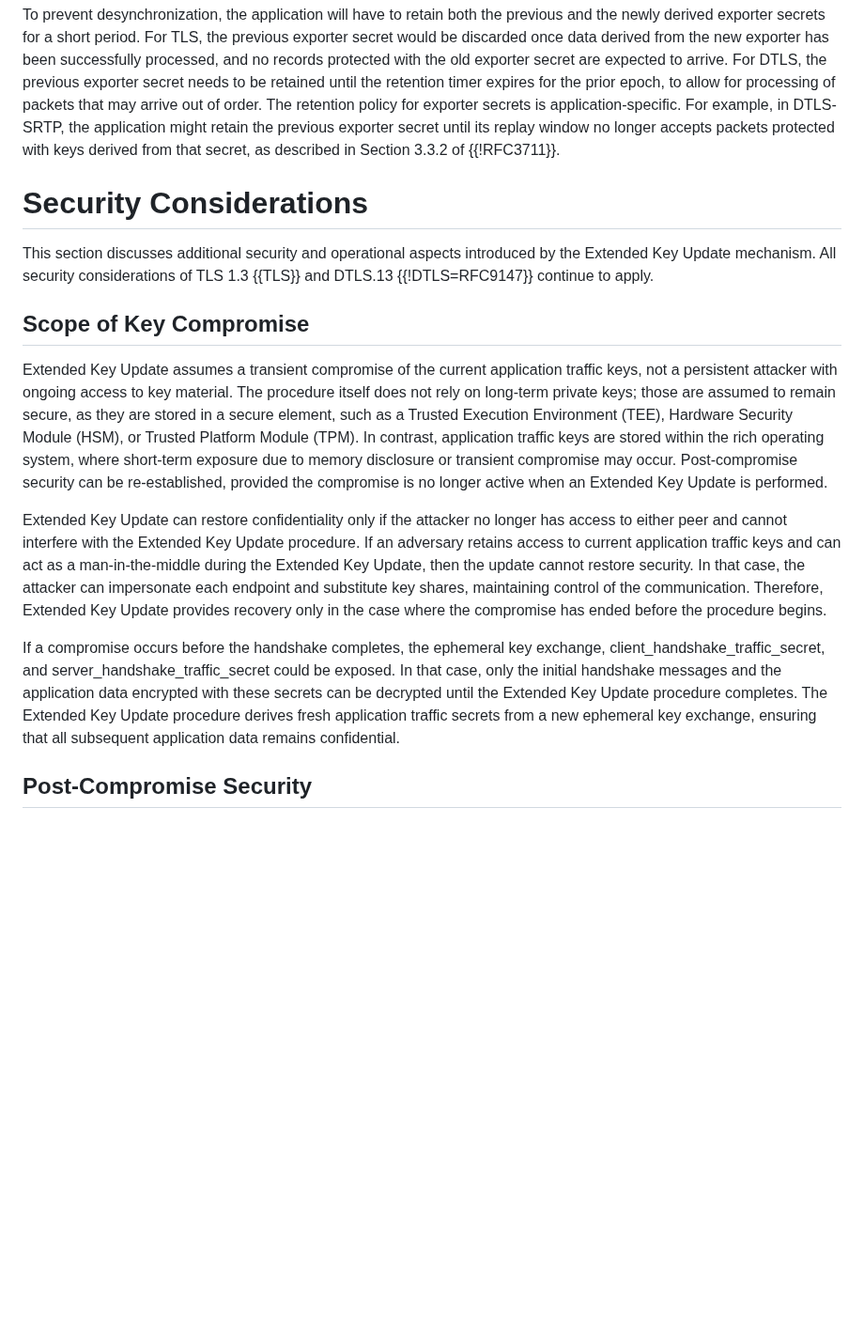
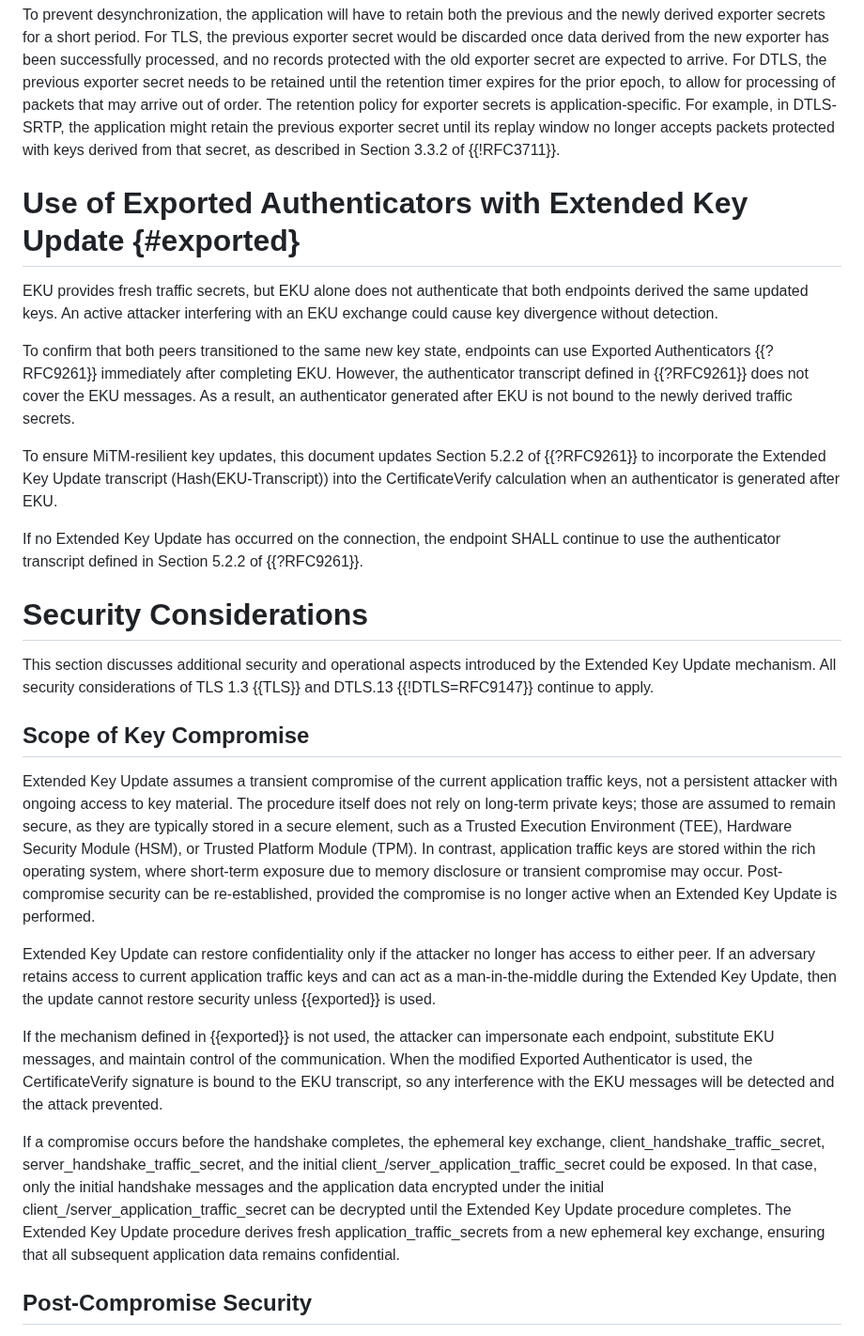
Before and after one commit to tlswg/tls-key-update, a Markdown page: draft-ietf-tls-extended-key-update.md, the part around the change. Shown at 94% size. GitHub-like rendering; blank space fills up the shorter version.

Commit message:
Update to PCS

```diff
--- a/draft-ietf-tls-extended-key-update.md
+++ b/draft-ietf-tls-extended-key-update.md
@@ -805,6 +805,26 @@ the application might retain the previous exporter secret until its
 replay window no longer accepts packets protected with keys derived from that
 secret, as described in Section 3.3.2 of {{!RFC3711}}.
 
+# Use of Exported Authenticators with Extended Key Update {#exported}
+
+EKU provides fresh traffic secrets, but EKU alone does not authenticate
+that both endpoints derived the same updated keys. An active attacker
+interfering with an EKU exchange could cause key divergence without detection.
+
+To confirm that both peers transitioned to the same new key state, endpoints
+can use Exported Authenticators {{?RFC9261}} immediately after completing EKU.
+However, the authenticator transcript defined in {{?RFC9261}} does not cover the
+EKU messages. As a result, an authenticator generated after EKU is not bound to the
+newly derived traffic secrets.
+
+To ensure MiTM-resilient key updates, this document updates Section 5.2.2 of
+{{?RFC9261}} to incorporate the Extended Key Update transcript (Hash(EKU-Transcript))
+into the CertificateVerify calculation when an authenticator is generated after EKU.
+
+If no Extended Key Update has occurred on the connection, the endpoint
+SHALL continue to use the authenticator transcript defined in
+Section 5.2.2 of {{?RFC9261}}.
+
 #  Security Considerations
 
 This section discusses additional security and operational aspects introduced by the Extended Key Update mechanism. All security considerations of TLS 1.3 {{TLS}} and DTLS.13 {{!DTLS=RFC9147}} continue to apply.
@@ -814,7 +834,7 @@ This section discusses additional security and operational aspects introduced by
 Extended Key Update assumes a transient compromise of the current application
 traffic keys, not a persistent attacker with ongoing access to key material.
 The procedure itself does not rely on long-term private keys; those are assumed
-to remain secure, as they are stored in a secure element, such as a
+to remain secure, as they are typically stored in a secure element, such as a
 Trusted Execution Environment (TEE), Hardware Security Module (HSM),
 or Trusted Platform Module (TPM). In contrast, application traffic
 keys are stored within the rich operating system, where short-term exposure due
@@ -823,20 +843,24 @@ can be re-established, provided the compromise is no longer active when an
 Extended Key Update is performed.
 
 Extended Key Update can restore confidentiality only if the attacker no longer
-has access to either peer and cannot interfere with the Extended Key Update procedure.
-If an adversary retains access to current application traffic keys and
-can act as a man-in-the-middle during the Extended Key Update, then the
-update cannot restore security. In that case, the attacker can impersonate
-each endpoint and substitute key shares, maintaining control of the communication.
-Therefore, Extended Key Update provides recovery only in the case where the
-compromise has ended before the procedure begins.
+has access to either peer. If an adversary retains access to current application traffic
+keys and can act as a man-in-the-middle during the Extended Key Update, then the
+update cannot restore security unless {{exported}} is used.
 
-If a compromise occurs before the handshake completes, the ephemeral key exchange, client_handshake_traffic_secret, and server_handshake_traffic_secret could be exposed.
-In that case, only the initial handshake messages and the application data encrypted
-with these secrets can be decrypted until the Extended Key Update procedure completes.
-The Extended Key Update procedure derives fresh application traffic secrets from a
-new ephemeral key exchange, ensuring that all subsequent application data
-remains confidential.
+If the mechanism defined in {{exported}} is not used, the attacker can
+impersonate each endpoint, substitute EKU messages, and maintain control
+of the communication. When the modified Exported Authenticator is used,
+the CertificateVerify signature is bound to the EKU transcript, so any interference
+with the EKU messages will be detected and the attack prevented.
+
+If a compromise occurs before the handshake completes, the ephemeral key exchange,
+client_handshake_traffic_secret, server_handshake_traffic_secret, and the initial
+client_/server_application_traffic_secret could be exposed. In that case, only the
+initial handshake messages and the application data encrypted under the initial
+client_/server_application_traffic_secret can be decrypted until the Extended Key
+Update procedure completes. The Extended Key Update procedure derives fresh
+application_traffic_secrets from a new ephemeral key exchange, ensuring that all
+subsequent application data remains confidential.
 
 ## Post-Compromise Security
 
```
